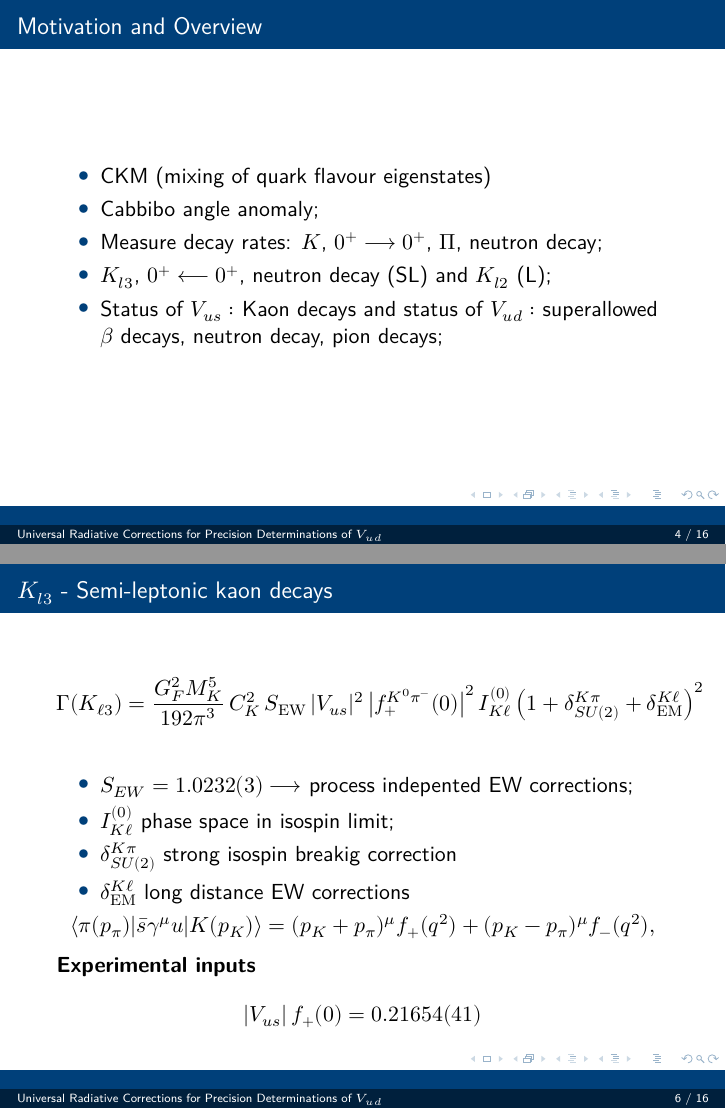
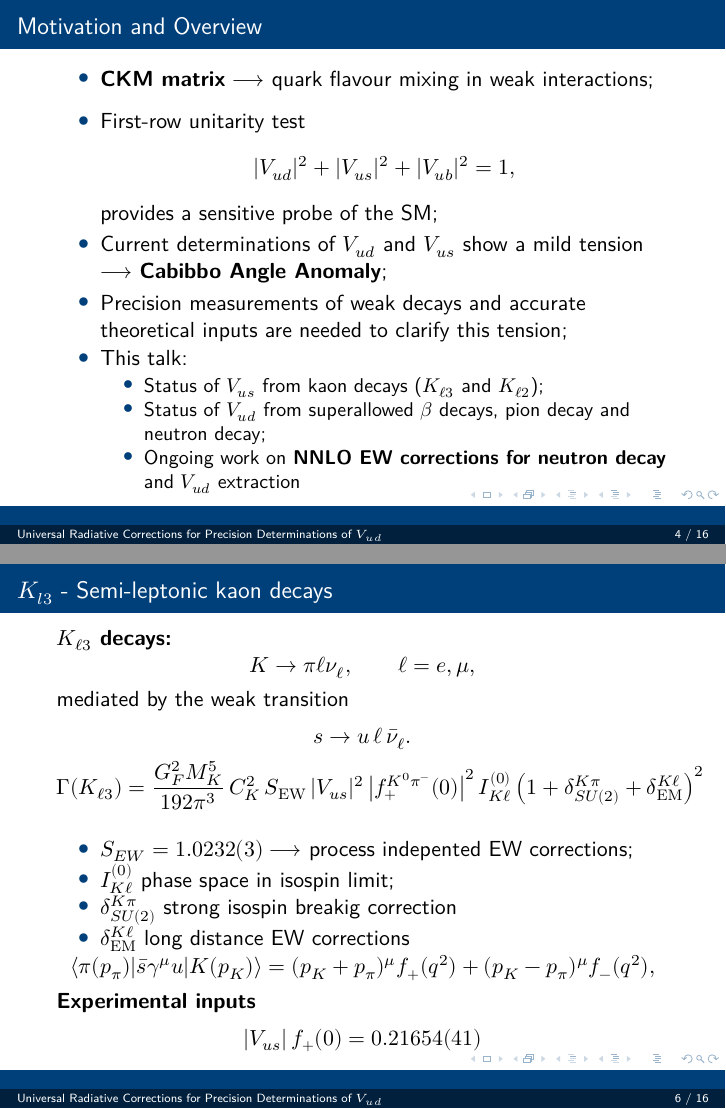
Before and after one commit to AnaIPereira/Presentations, LaTeX slides (Universal Radiative corrections/slide.tex): pages 4 and 6 of 16, joined at a grey line. Compiled offline with XeLaTeX; a LaTeX package or settings file that is missing is left out.

Commit message:
some correction to universal corrcetions

```diff
--- a/Universal Radiative corrections/slide.tex
+++ b/Universal Radiative corrections/slide.tex
@@ -125,21 +123,52 @@ Determinations of $V_{ud}$}
 
 
 
-
-
-
+\begin{comment}
 \begin{frame}{Motivation and Overview}
 \begin{itemize}
 \item CKM (mixing of quark flavour eigenstates)
 \item Cabbibo angle anomaly;
 \item Measure decay rates: $K$, $0^+ \longrightarrow 0^+$, $\Pi$, neutron decay;
-\item $K_{l3}$, $0^+ \longleftarrow 0^+$, neutron decay (SL) and $K_{l2}$ (L);
+\item $K_{l3}$, $0^+ \longrightarrow 0^+$, neutron decay (SL) and $K_{l2}$ (L);
 \item Status of $V_{us}:$ Kaon decays and status of $V_{ud}:$ superallowed $\beta$ decays, neutron decay, pion decays;
 \end{itemize}
 
 \end{frame}
+\end{comment}
 
 
+
+
+\begin{frame}{Motivation and Overview}
+
+\begin{itemize}
+\item \textbf{CKM matrix} $\longrightarrow$ quark flavour mixing in weak interactions;
+\vspace{0.2cm}
+
+\item First-row unitarity test
+\[
+|V_{ud}|^2 + |V_{us}|^2 + |V_{ub}|^2 = 1,
+\]
+provides a sensitive probe of the SM;
+%\vspace{0.2cm}
+
+\item Current determinations of $V_{ud}$ and $V_{us}$ show a mild tension $\longrightarrow$ \textbf{Cabibbo Angle Anomaly};
+%\vspace{0.2cm}
+
+\item Precision measurements of weak decays and accurate theoretical inputs
+are needed to clarify this tension;
+%\vspace{0.2cm}
+
+\item This talk:
+\begin{itemize}
+    \item Status of $V_{us}$ from kaon decays ($K_{\ell3}$ and $K_{\ell2}$);
+    \item Status of $V_{ud}$ from superallowed $\beta$ decays, pion decay and neutron decay;
+    \item Ongoing work on \textbf{NNLO EW corrections for neutron decay} and $V_{ud}$ extraction
+\end{itemize}
+
+\end{itemize}
+
+\end{frame}
 
 
 
@@ -170,6 +199,15 @@ Determinations of $V_{ud}$}
 \section{Semi-leptonic kaon decays}
 
 \begin{frame}{$K_{l3}$ - Semi-leptonic kaon decays}
+\textbf{$K_{\ell3}$ decays:}
+\[
+K \to \pi \ell \nu_\ell,
+\qquad \ell=e,\mu,
+\]
+mediated by the weak transition
+\[
+s \to u\,\ell\,\bar{\nu}_\ell.
+\]
 \begin{equation*}
 \Gamma\!\left(K_{\ell3}\right)
 =
```
Also changed, not shown: Universal Radiative corrections/slide.pdf, Universal Radiative corrections/slide.tex (2 more changed lines), 2 other files.
